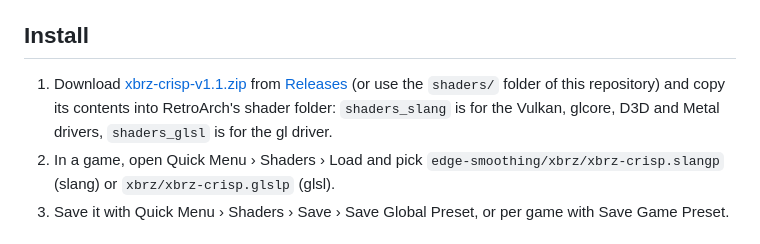
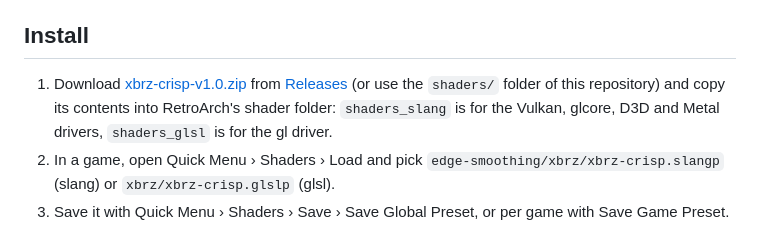
Before and after one commit to ele3131/xBRZ-Crisp, a Markdown page: README.md, the part around the change. GitHub-like rendering.

Commit message:
Point the install steps back to the v1.0 zip
There is no v1.1 release yet, so the v1.1 download link was broken.

Co-Authored-By: Claude Opus 5.5 <noreply@anthropic.com>
Claude-Session: https://claude.ai/code/session_01NoUuzh3YspgqPacroVBWQ7

```diff
--- a/README.md
+++ b/README.md
@@ -28,7 +28,7 @@ The cost is the same as `xbrz-freescale-multipass` at any value.
 
 ## Install
 
-1. Download [xbrz-crisp-v1.1.zip](https://github.com/ele3131/xbrz-crisp/releases/latest/download/xbrz-crisp-v1.1.zip) from [Releases](https://github.com/ele3131/xbrz-crisp/releases) (or use the `shaders/` folder of this repository) and copy its contents into RetroArch's shader folder: `shaders_slang` is for the Vulkan, glcore, D3D and Metal drivers, `shaders_glsl` is for the gl driver.
+1. Download [xbrz-crisp-v1.0.zip](https://github.com/ele3131/xbrz-crisp/releases/latest/download/xbrz-crisp-v1.0.zip) from [Releases](https://github.com/ele3131/xbrz-crisp/releases) (or use the `shaders/` folder of this repository) and copy its contents into RetroArch's shader folder: `shaders_slang` is for the Vulkan, glcore, D3D and Metal drivers, `shaders_glsl` is for the gl driver.
 2. In a game, open Quick Menu › Shaders › Load and pick `edge-smoothing/xbrz/xbrz-crisp.slangp` (slang) or `xbrz/xbrz-crisp.glslp` (glsl).
 3. Save it with Quick Menu › Shaders › Save › Save Global Preset, or per game with Save Game Preset.
 
```
